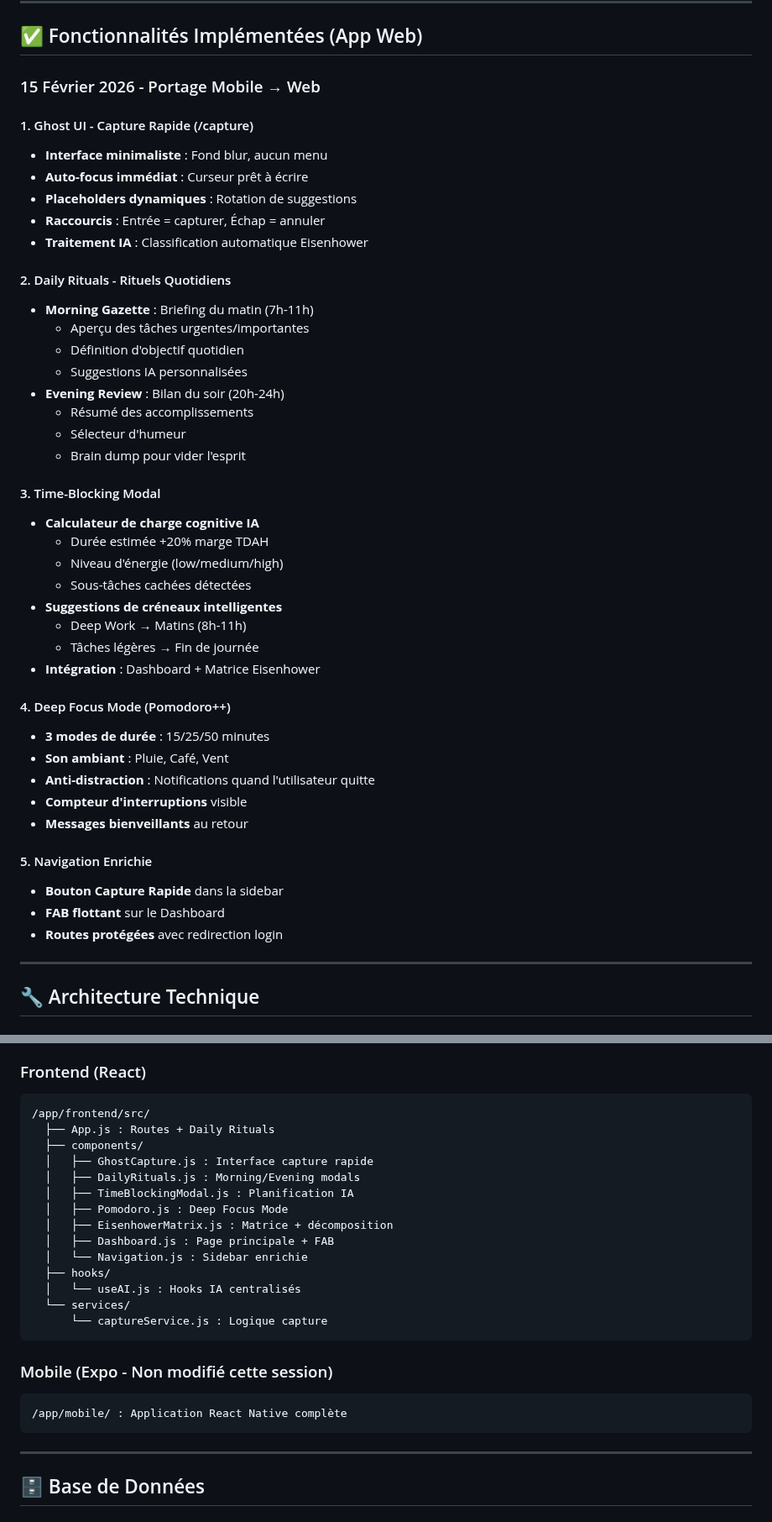
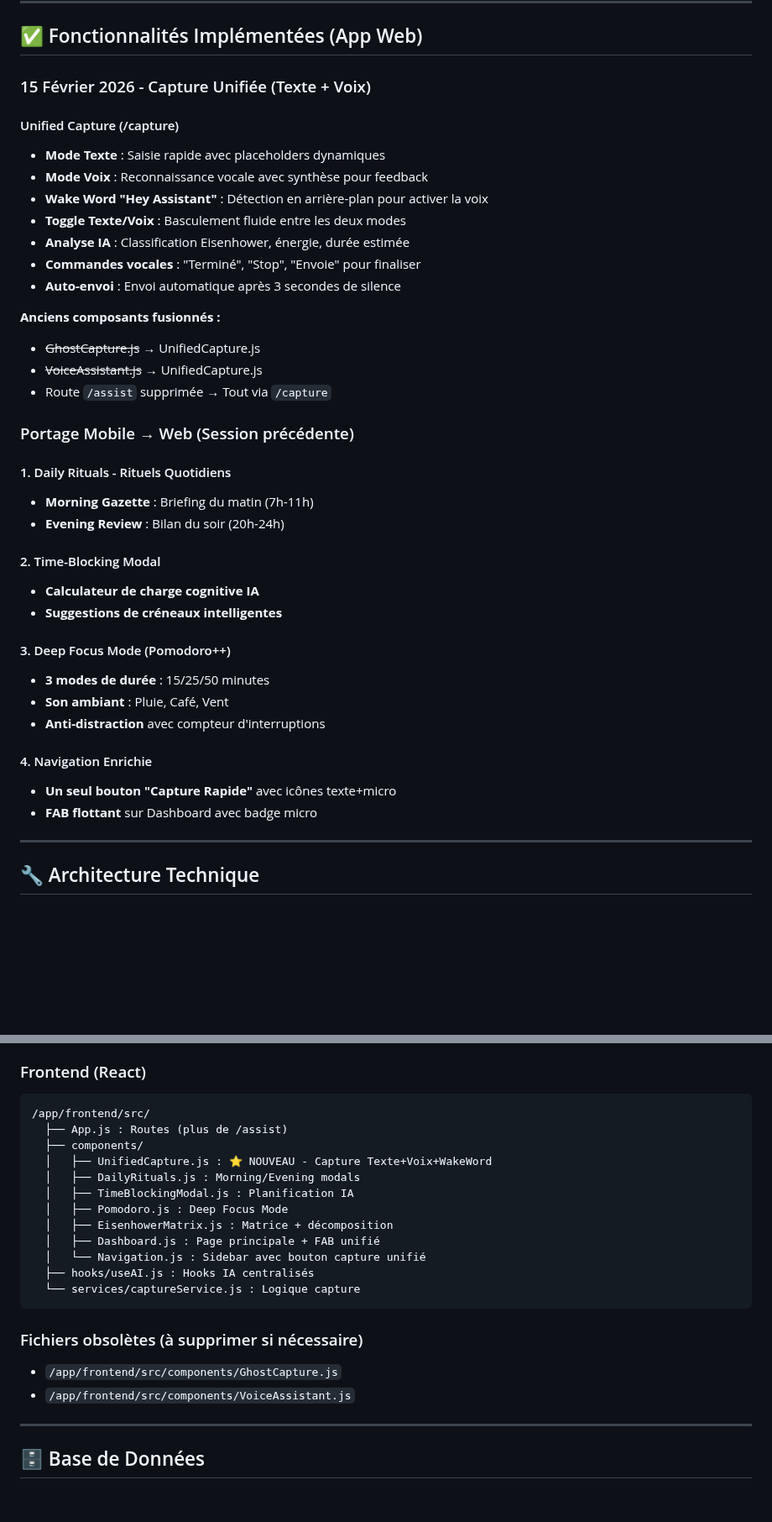
Before and after one commit to valentinjulien/Application-TDAH, a Markdown page: memory/PRD.md, 2 parts joined by grey strips. Shown at 84% size. Drawn GitHub-style; blank space fills up the shorter version.

Commit message:
auto-commit for c58e5658-ef08-492a-92a4-09afe09965e8

````diff
--- a/memory/PRD.md
+++ b/memory/PRD.md
@@ -10,46 +10,40 @@ Un sanctuaire numérique bienveillant qui protège l'attention des personnes TDA
 
 ## ✅ Fonctionnalités Implémentées (App Web)
 
-### 15 Février 2026 - Portage Mobile → Web
+### 15 Février 2026 - Capture Unifiée (Texte + Voix)
 
-#### 1. Ghost UI - Capture Rapide (/capture)
-- **Interface minimaliste** : Fond blur, aucun menu
-- **Auto-focus immédiat** : Curseur prêt à écrire
-- **Placeholders dynamiques** : Rotation de suggestions
-- **Raccourcis** : Entrée = capturer, Échap = annuler
-- **Traitement IA** : Classification automatique Eisenhower
+#### Unified Capture (/capture)
+- **Mode Texte** : Saisie rapide avec placeholders dynamiques
+- **Mode Voix** : Reconnaissance vocale avec synthèse pour feedback
+- **Wake Word "Hey Assistant"** : Détection en arrière-plan pour activer la voix
+- **Toggle Texte/Voix** : Basculement fluide entre les deux modes
+- **Analyse IA** : Classification Eisenhower, énergie, durée estimée
+- **Commandes vocales** : "Terminé", "Stop", "Envoie" pour finaliser
+- **Auto-envoi** : Envoi automatique après 3 secondes de silence
 
-#### 2. Daily Rituals - Rituels Quotidiens
+**Anciens composants fusionnés :**
+- ~~GhostCapture.js~~ → UnifiedCapture.js
+- ~~VoiceAssistant.js~~ → UnifiedCapture.js
+- Route `/assist` supprimée → Tout via `/capture`
+
+### Portage Mobile → Web (Session précédente)
+
+#### 1. Daily Rituals - Rituels Quotidiens
 - **Morning Gazette** : Briefing du matin (7h-11h)
-  - Aperçu des tâches urgentes/importantes
-  - Définition d'objectif quotidien
-  - Suggestions IA personnalisées
 - **Evening Review** : Bilan du soir (20h-24h)
-  - Résumé des accomplissements
-  - Sélecteur d'humeur
-  - Brain dump pour vider l'esprit
 
-#### 3. Time-Blocking Modal
+#### 2. Time-Blocking Modal
 - **Calculateur de charge cognitive IA**
-  - Durée estimée +20% marge TDAH
-  - Niveau d'énergie (low/medium/high)
-  - Sous-tâches cachées détectées
 - **Suggestions de créneaux intelligentes**
-  - Deep Work → Matins (8h-11h)
-  - Tâches légères → Fin de journée
-- **Intégration** : Dashboard + Matrice Eisenhower
 
-#### 4. Deep Focus Mode (Pomodoro++)
+#### 3. Deep Focus Mode (Pomodoro++)
 - **3 modes de durée** : 15/25/50 minutes
 - **Son ambiant** : Pluie, Café, Vent
-- **Anti-distraction** : Notifications quand l'utilisateur quitte
-- **Compteur d'interruptions** visible
-- **Messages bienveillants** au retour
+- **Anti-distraction** avec compteur d'interruptions
 
-#### 5. Navigation Enrichie
-- **Bouton Capture Rapide** dans la sidebar
-- **FAB flottant** sur le Dashboard
-- **Routes protégées** avec redirection login
+#### 4. Navigation Enrichie
+- **Un seul bouton "Capture Rapide"** avec icônes texte+micro
+- **FAB flottant** sur Dashboard avec badge micro
 
 ---
 
@@ -69,25 +63,22 @@ Un sanctuaire numérique bienveillant qui protège l'attention des personnes TDA
 ### Frontend (React)
 ```
 /app/frontend/src/
-  ├── App.js : Routes + Daily Rituals
+  ├── App.js : Routes (plus de /assist)
   ├── components/
-  │   ├── GhostCapture.js : Interface capture rapide
+  │   ├── UnifiedCapture.js : ⭐ NOUVEAU - Capture Texte+Voix+WakeWord
   │   ├── DailyRituals.js : Morning/Evening modals
   │   ├── TimeBlockingModal.js : Planification IA
   │   ├── Pomodoro.js : Deep Focus Mode
   │   ├── EisenhowerMatrix.js : Matrice + décomposition
-  │   ├── Dashboard.js : Page principale + FAB
-  │   └── Navigation.js : Sidebar enrichie
-  ├── hooks/
-  │   └── useAI.js : Hooks IA centralisés
-  └── services/
-      └── captureService.js : Logique capture
+  │   ├── Dashboard.js : Page principale + FAB unifié
+  │   └── Navigation.js : Sidebar avec bouton capture unifié
+  ├── hooks/useAI.js : Hooks IA centralisés
+  └── services/captureService.js : Logique capture
 ```
 
-### Mobile (Expo - Non modifié cette session)
-```
-/app/mobile/ : Application React Native complète
-```
+### Fichiers obsolètes (à supprimer si nécessaire)
+- `/app/frontend/src/components/GhostCapture.js`
+- `/app/frontend/src/components/VoiceAssistant.js`
 
 ---
 
````
Also changed, not shown: other parts of memory/PRD.md (+3 -2 lines).
